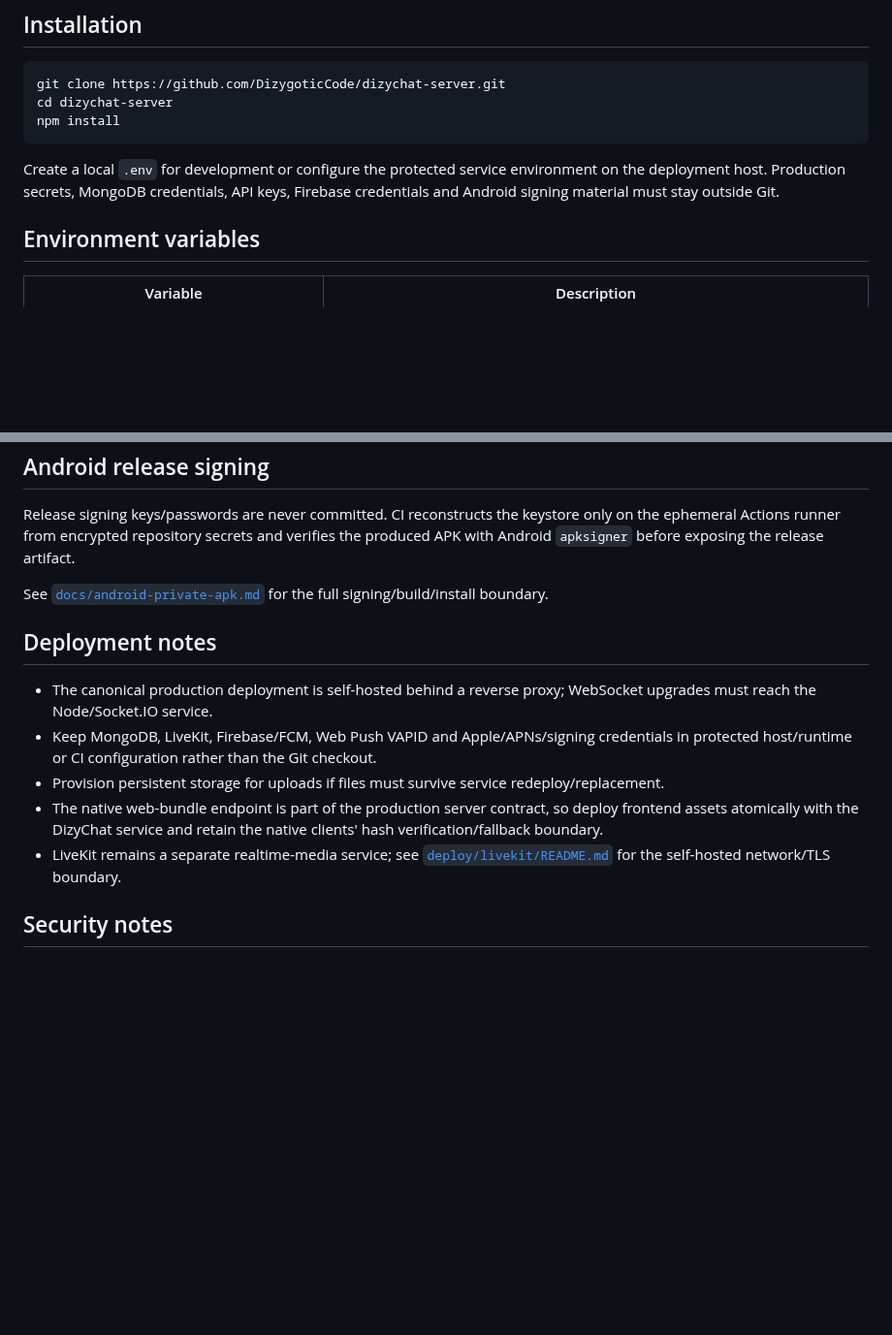
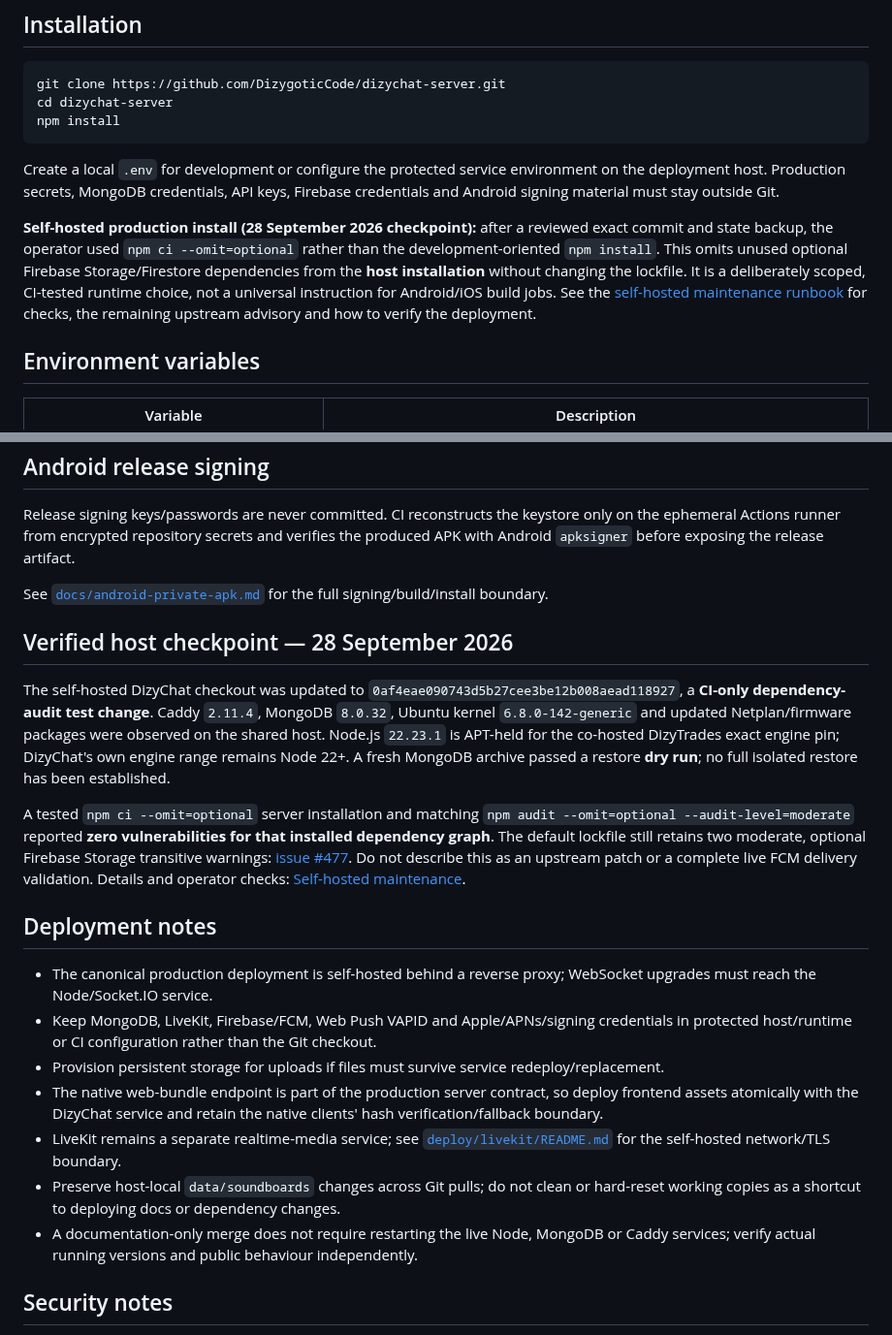
Before and after one commit to DizygoticCode/dizychat-server, a Markdown page: README.md, 2 parts joined by grey strips. Shown at 97% size. GitHub-like rendering; blank space fills up the shorter version.

Commit message:
docs: align DizyChat README with audited host deployment and open advisory

```diff
--- a/README.md
+++ b/README.md
@@ -205,6 +205,17 @@ npm install
 
 Create a local `.env` for development or configure the protected service environment on the deployment host. Production secrets, MongoDB credentials, API keys, Firebase credentials and Android signing material must stay outside Git.
 
+**Self-hosted production install (28 September 2026 checkpoint):** after a
+reviewed exact commit and state backup, the operator used
+`npm ci --omit=optional` rather than the development-oriented
+`npm install`. This omits unused optional Firebase Storage/Firestore
+dependencies from the **host installation** without changing the lockfile.
+It is a deliberately scoped, CI-tested runtime choice, not a universal
+instruction for Android/iOS build jobs. See the
+[self-hosted maintenance runbook](docs/SELF_HOSTED_MAINTENANCE.md) for
+checks, the remaining upstream advisory and how to verify the deployment.
+
+
 ## Environment variables
 
 | Variable | Description |
@@ -389,6 +400,26 @@ Release signing keys/passwords are never committed. CI reconstructs the keystore
 
 See [`docs/android-private-apk.md`](docs/android-private-apk.md) for the full signing/build/install boundary.
 
+## Verified host checkpoint — 28 September 2026
+
+The self-hosted DizyChat checkout was updated to
+`0af4eae090743d5b27cee3be12b008aead118927`, a
+**CI-only dependency-audit test change**. Caddy `2.11.4`, MongoDB
+`8.0.32`, Ubuntu kernel `6.8.0-142-generic` and updated
+Netplan/firmware packages were observed on the shared host. Node.js
+`22.23.1` is APT-held for the co-hosted DizyTrades exact engine pin;
+DizyChat's own engine range remains Node 22+. A fresh MongoDB archive
+passed a restore **dry run**; no full isolated restore has been established.
+
+A tested `npm ci --omit=optional` server installation and matching
+`npm audit --omit=optional --audit-level=moderate` reported **zero
+vulnerabilities for that installed dependency graph**. The default
+lockfile still retains two moderate, optional Firebase Storage
+transitive warnings: [issue #477](https://github.com/DizygoticCode/dizychat-server/issues/477).
+Do not describe this as an upstream patch or a complete live FCM
+delivery validation. Details and operator checks:
+[Self-hosted maintenance](docs/SELF_HOSTED_MAINTENANCE.md).
+
 ## Deployment notes
 
 - The canonical production deployment is self-hosted behind a reverse proxy; WebSocket upgrades must reach the Node/Socket.IO service.
@@ -396,6 +427,8 @@ See [`docs/android-private-apk.md`](docs/android-private-apk.md) for the full si
 - Provision persistent storage for uploads if files must survive service redeploy/replacement.
 - The native web-bundle endpoint is part of the production server contract, so deploy frontend assets atomically with the DizyChat service and retain the native clients' hash verification/fallback boundary.
 - LiveKit remains a separate realtime-media service; see [`deploy/livekit/README.md`](deploy/livekit/README.md) for the self-hosted network/TLS boundary.
+- Preserve host-local `data/soundboards` changes across Git pulls; do not clean or hard-reset working copies as a shortcut to deploying docs or dependency changes.
+- A documentation-only merge does not require restarting the live Node, MongoDB or Caddy services; verify actual running versions and public behaviour independently.
 
 ## Security notes
 
```
